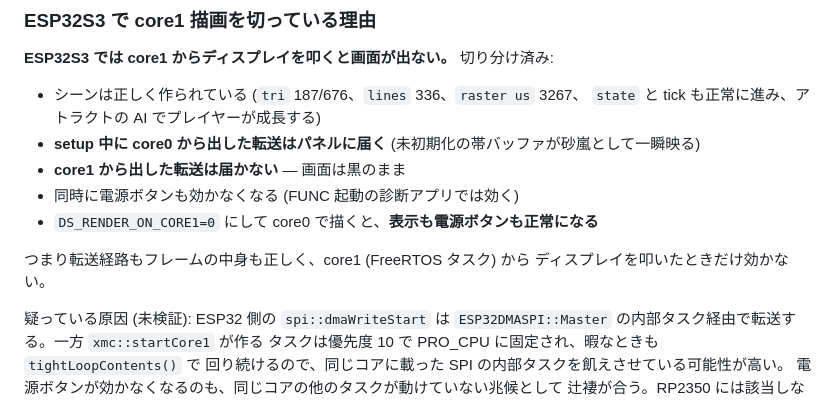
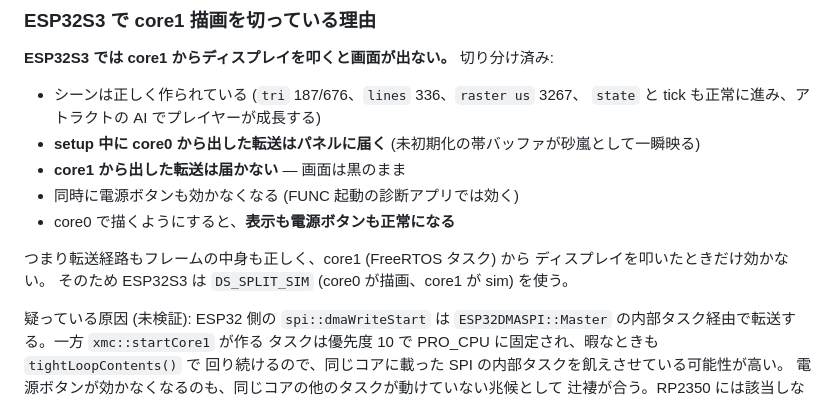
Before and after one commit to shapoco/devour-sphere, a Markdown page: impl/xiamocon/SPEC.md, the part around the change. Rendered like a GitHub page.

Commit message:
Fix a stale flag name left in the spec
Co-Authored-By: Claude Opus 5 (1M context) <noreply@anthropic.com>

```diff
--- a/impl/xiamocon/SPEC.md
+++ b/impl/xiamocon/SPEC.md
@@ -384,10 +384,11 @@ PSRAM 上の tick は 10.05ms で、RP2350 (SRAM, 250MHz) の 7.4ms に対して
   (未初期化の帯バッファが砂嵐として一瞬映る)
 - **core1 から出した転送は届かない** — 画面は黒のまま
 - 同時に電源ボタンも効かなくなる (FUNC 起動の診断アプリでは効く)
-- `DS_RENDER_ON_CORE1=0` にして core0 で描くと、**表示も電源ボタンも正常になる**
+- core0 で描くようにすると、**表示も電源ボタンも正常になる**
 
 つまり転送経路もフレームの中身も正しく、core1 (FreeRTOS タスク) から
 ディスプレイを叩いたときだけ効かない。
+そのため ESP32S3 は `DS_SPLIT_SIM` (core0 が描画、core1 が sim) を使う。
 
 疑っている原因 (未検証): ESP32 側の `spi::dmaWriteStart` は
 `ESP32DMASPI::Master` の内部タスク経由で転送する。一方 `xmc::startCore1` が作る
```
